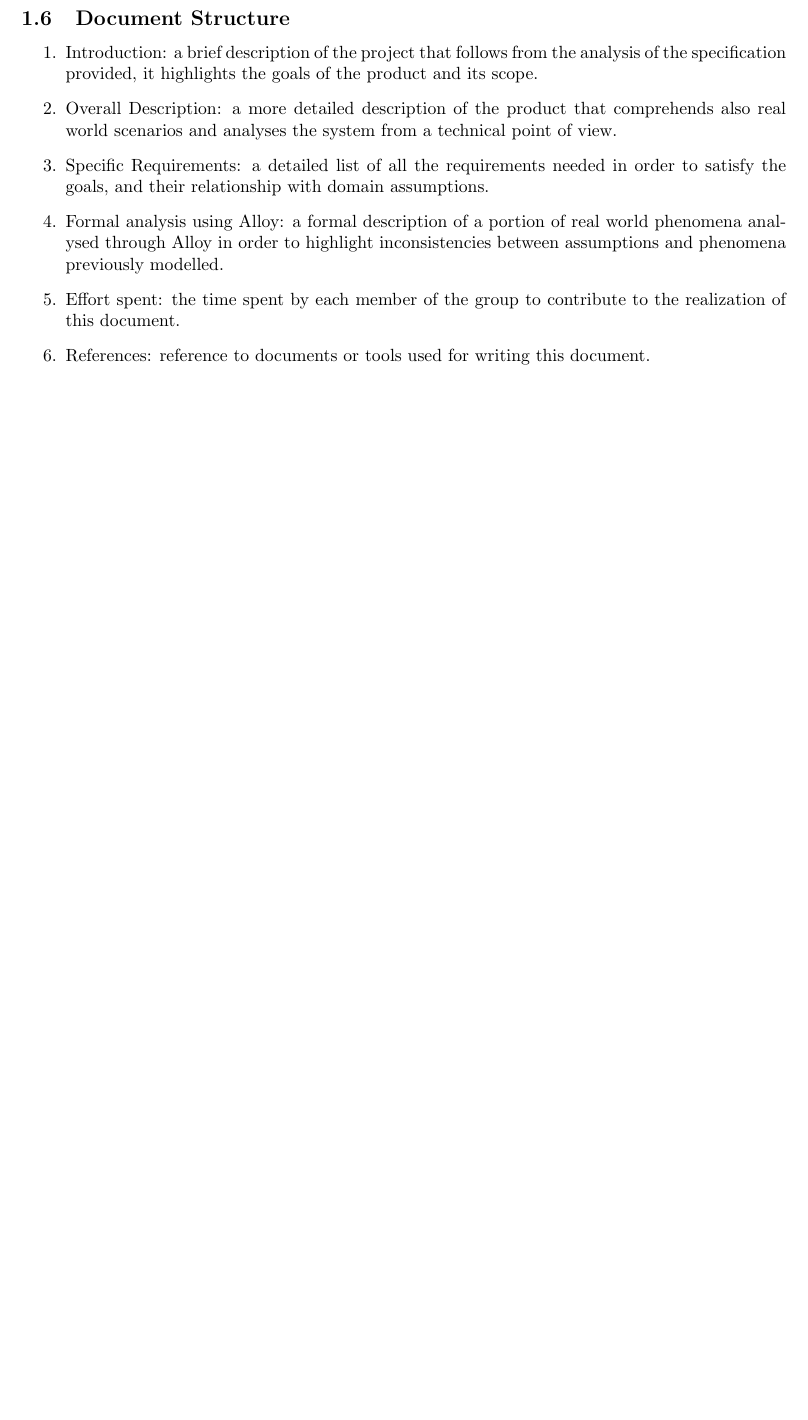
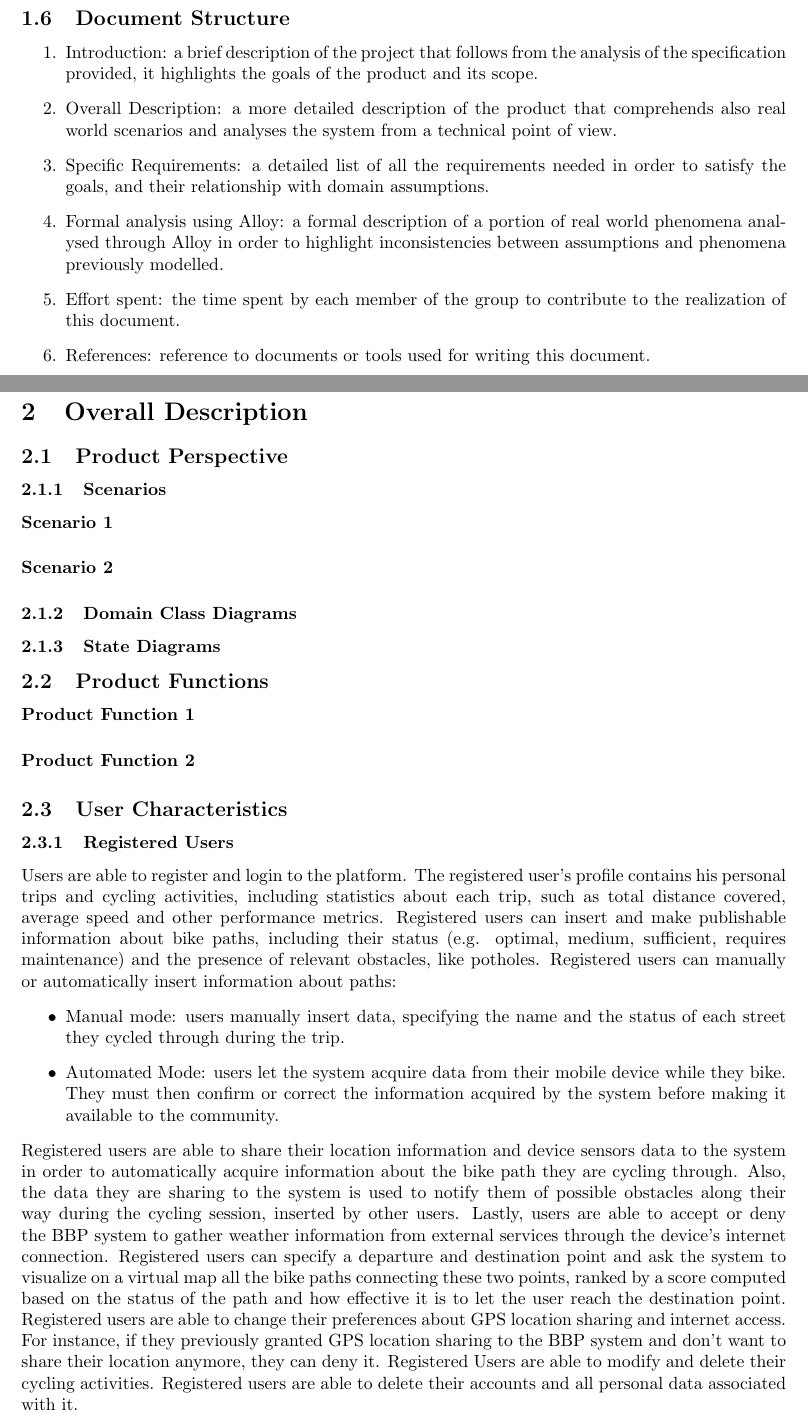
Before and after one commit to SufienSadgal/SadgalVokrri, a LaTeX document (RASD/main.tex, which reads RASD/source/sections/2_overall_description.tex): part of page 6 of 6 before the commit and two parts of pages 6 and 7 of 9 after it, the two joined at a grey line, cut so that both start at the same text, the shorter picture padded with empty space. Compiled offline with pdfLaTeX.

Commit message:
Add(Section 2) Add Section 2 scaffold and paragraphs
Added the scaffold for section 2, with all subsections and paragraphs.
Added User characteristics, defining users needs and their ability in the domain of the application.
Added Domain assumptions, dependences and constraints, that model the shape of the software and how it operates under certain conditions.

```diff
--- a/RASD/source/sections/2_overall_description.tex
+++ b/RASD/source/sections/2_overall_description.tex
@@ -0,0 +1,41 @@
+\section{Overall Description}
+
+\subsection{Product Perspective}
+
+\subsubsection{Scenarios}
+
+\paragraph{Scenario 1} % TODO: MODIFY TITLE
+
+\paragraph{Scenario 2} % TODO: MODIFY TITLE
+
+% COPIA INCOLLA \paragraph{*TITOLO SCENARIO*} PER AGGIUNGERE NUOVI SCENARI
+
+\subsubsection{Domain Class Diagrams}
+
+% MANDA FOTO SCHEMI DRAW.IO CHE LI INSERISCO
+
+\subsubsection{State Diagrams}
+
+% MANDA FOTO SCHEMI DRAW.IO CHE LI INSERISCO
+
+\subsection{Product Functions}
+
+\paragraph{Product Function 1} % TODO: MODIFY TITLE
+
+\paragraph{Product Function 2} % TODO: MODIFY TITLE
+
+% COPIA INCOLLA \paragraph{*TITOLO PRODUCT FUNCTION*} PER AGGIUNGERE NUOVE PRODUCT FUNCTIONS
+
+\subsection{User Characteristics}
+
+\subsubsection{Registered Users}
+Users are able to register and login to the platform. The registered user’s profile contains his personal trips and cycling activities, including statistics about each trip, such as total distance covered, average speed and other performance metrics. Registered users can insert and make publishable information about bike paths, including their status (e.g. optimal, medium, sufficient, requires maintenance) and the presence of relevant obstacles, like potholes. Registered users can manually or automatically insert information about paths:
+\begin{itemize}
+    \item Manual mode: users manually insert data, specifying the name and the status of each street they cycled through during the trip.
+    \item Automated Mode: users let the system acquire data from their mobile device while they bike. They must then confirm or correct the information acquired by the system before making it available to the community.
+\end{itemize}
+Registered users are able to share their location information and device sensors data to the system in order to automatically acquire information about the bike path they are cycling through. Also, the data they are sharing to the system is used to notify them of possible obstacles along their way during the cycling session, inserted by other users. Lastly, users are able to accept or deny the BBP system to gather weather information from external services through the device’s internet connection.
+Registered users can specify a departure and destination point and ask the system to visualize on a virtual map all the bike paths connecting these two points, ranked by a score computed based on the status of the path and how effective it is to let the user reach the destination point.
+Registered users are able to change their preferences about GPS location sharing and internet access. For instance, if they previously granted GPS location sharing to the BBP system and don’t want to share their location anymore, they can deny it.
+Registered Users are able to modify and delete their cycling activities.
+Registered users are able to delete their accounts and all personal data associated with it.
```
Also changed, not shown: RASD/main.tex (+2 -1 lines), RASD/source/sections/2_overall_description.tex (37 more changed lines).
